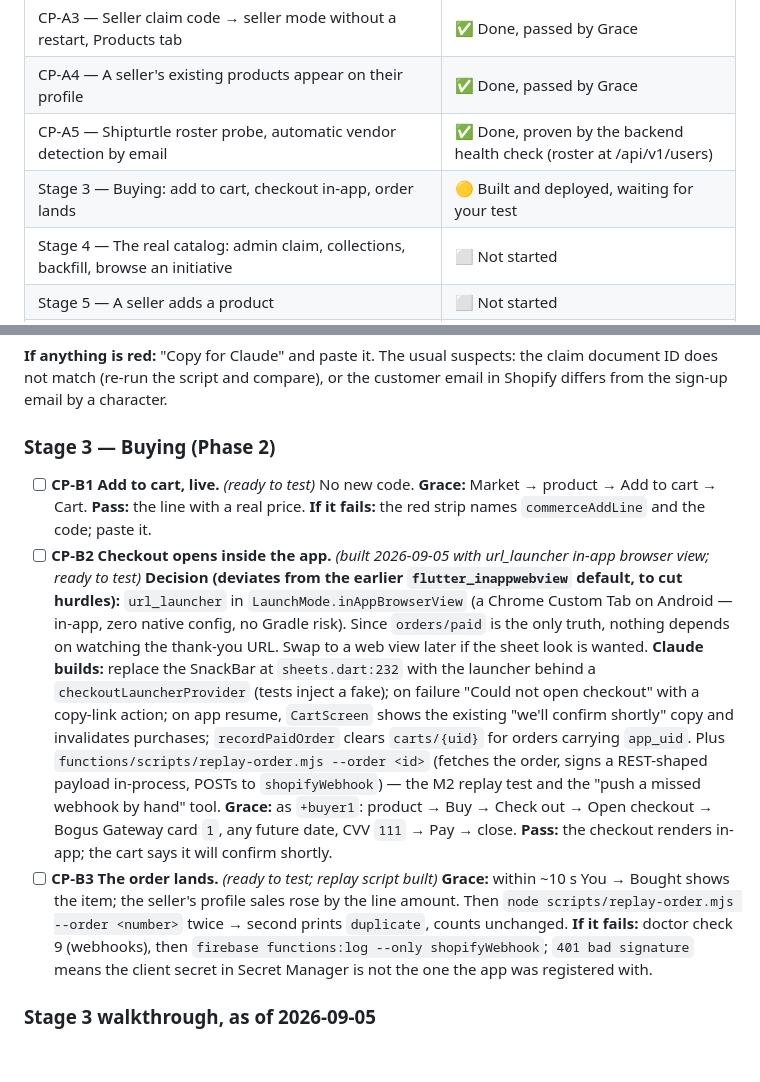
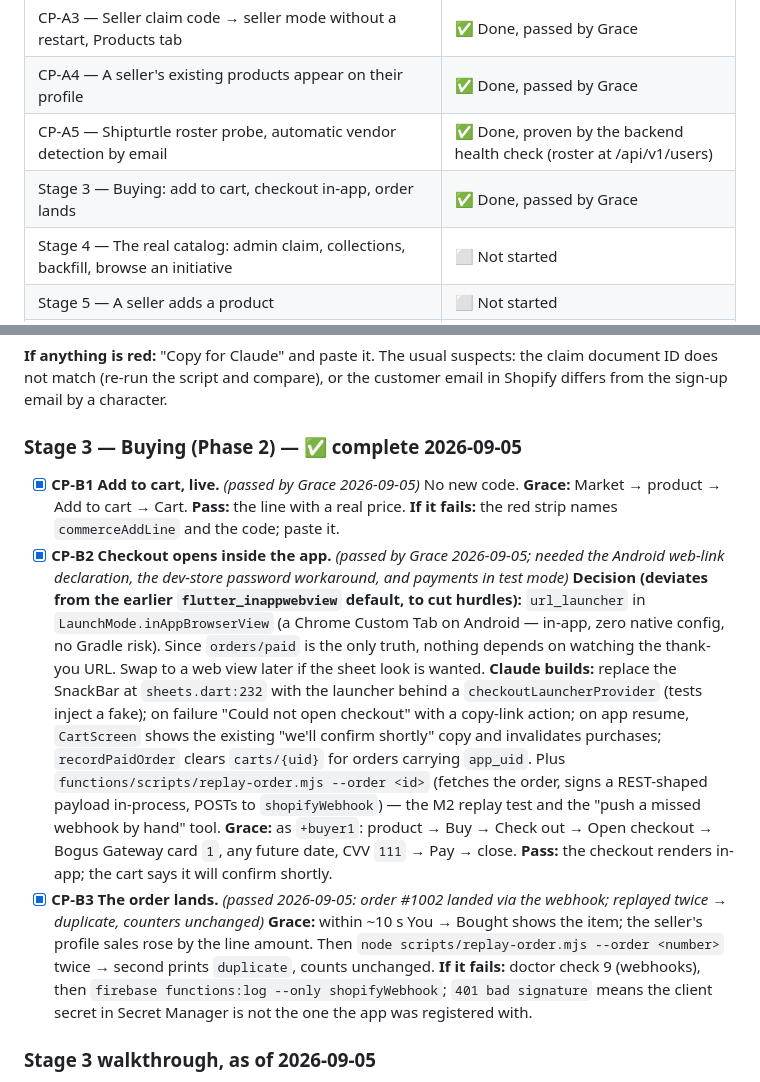
Before and after one commit to The-culture-connection/littlebluemarket, a Markdown page: Planning/checkpoints.md, 2 parts joined by grey strips. GitHub-like rendering; blank space fills up the shorter version.

```diff
--- a/Planning/checkpoints.md
+++ b/Planning/checkpoints.md
@@ -17,7 +17,7 @@ Path shorthand: `REPO` = `…\Little Blue Cart\little_blue_market` (the git repo
 | CP-A3 — Seller claim code → seller mode without a restart, Products tab | ✅ Done, passed by Grace |
 | CP-A4 — A seller's existing products appear on their profile | ✅ Done, passed by Grace |
 | CP-A5 — Shipturtle roster probe, automatic vendor detection by email | ✅ Done, proven by the backend health check (roster at /api/v1/users) |
-| Stage 3 — Buying: add to cart, checkout in-app, order lands | 🟡 Built and deployed, waiting for your test |
+| Stage 3 — Buying: add to cart, checkout in-app, order lands | ✅ Done, passed by Grace |
 | Stage 4 — The real catalog: admin claim, collections, backfill, browse an initiative | ⬜ Not started |
 | Stage 5 — A seller adds a product | ⬜ Not started |
 | Stage 6 — Approval, edits, "Total sales" | ⬜ Not started |
@@ -236,11 +236,11 @@ Test identities (write them in a note outside the repo): `grace-s+buyer1@the-cul
 
 **If anything is red:** "Copy for Claude" and paste it. The usual suspects: the claim document ID does not match (re-run the script and compare), or the customer email in Shopify differs from the sign-up email by a character.
 
-### Stage 3 — Buying (Phase 2)
+### Stage 3 — Buying (Phase 2) — ✅ complete 2026-09-05
 
-- [ ] **CP-B1 Add to cart, live.** *(ready to test)* No new code. **Grace:** Market → product → Add to cart → Cart. **Pass:** the line with a real price. **If it fails:** the red strip names `commerceAddLine` and the code; paste it.
-- [ ] **CP-B2 Checkout opens inside the app.** *(built 2026-09-05 with url_launcher in-app browser view; ready to test)* **Decision (deviates from the earlier `flutter_inappwebview` default, to cut hurdles):** `url_launcher` in `LaunchMode.inAppBrowserView` (a Chrome Custom Tab on Android — in-app, zero native config, no Gradle risk). Since `orders/paid` is the only truth, nothing depends on watching the thank-you URL. Swap to a web view later if the sheet look is wanted. **Claude builds:** replace the SnackBar at `sheets.dart:232` with the launcher behind a `checkoutLauncherProvider` (tests inject a fake); on failure "Could not open checkout" with a copy-link action; on app resume, `CartScreen` shows the existing "we'll confirm shortly" copy and invalidates purchases; `recordPaidOrder` clears `carts/{uid}` for orders carrying `app_uid`. Plus `functions/scripts/replay-order.mjs --order <id>` (fetches the order, signs a REST-shaped payload in-process, POSTs to `shopifyWebhook`) — the M2 replay test and the "push a missed webhook by hand" tool. **Grace:** as `+buyer1`: product → Buy → Check out → Open checkout → Bogus Gateway card `1`, any future date, CVV `111` → Pay → close. **Pass:** the checkout renders in-app; the cart says it will confirm shortly.
-- [ ] **CP-B3 The order lands.** *(ready to test; replay script built)* **Grace:** within ~10 s You → Bought shows the item; the seller's profile sales rose by the line amount. Then `node scripts/replay-order.mjs --order <number>` twice → second prints `duplicate`, counts unchanged. **If it fails:** doctor check 9 (webhooks), then `firebase functions:log --only shopifyWebhook`; `401 bad signature` means the client secret in Secret Manager is not the one the app was registered with.
+- [x] **CP-B1 Add to cart, live.** *(passed by Grace 2026-09-05)* No new code. **Grace:** Market → product → Add to cart → Cart. **Pass:** the line with a real price. **If it fails:** the red strip names `commerceAddLine` and the code; paste it.
+- [x] **CP-B2 Checkout opens inside the app.** *(passed by Grace 2026-09-05; needed the Android web-link declaration, the dev-store password workaround, and payments in test mode)* **Decision (deviates from the earlier `flutter_inappwebview` default, to cut hurdles):** `url_launcher` in `LaunchMode.inAppBrowserView` (a Chrome Custom Tab on Android — in-app, zero native config, no Gradle risk). Since `orders/paid` is the only truth, nothing depends on watching the thank-you URL. Swap to a web view later if the sheet look is wanted. **Claude builds:** replace the SnackBar at `sheets.dart:232` with the launcher behind a `checkoutLauncherProvider` (tests inject a fake); on failure "Could not open checkout" with a copy-link action; on app resume, `CartScreen` shows the existing "we'll confirm shortly" copy and invalidates purchases; `recordPaidOrder` clears `carts/{uid}` for orders carrying `app_uid`. Plus `functions/scripts/replay-order.mjs --order <id>` (fetches the order, signs a REST-shaped payload in-process, POSTs to `shopifyWebhook`) — the M2 replay test and the "push a missed webhook by hand" tool. **Grace:** as `+buyer1`: product → Buy → Check out → Open checkout → Bogus Gateway card `1`, any future date, CVV `111` → Pay → close. **Pass:** the checkout renders in-app; the cart says it will confirm shortly.
+- [x] **CP-B3 The order lands.** *(passed 2026-09-05: order #1002 landed via the webhook; replayed twice → duplicate, counters unchanged)* **Grace:** within ~10 s You → Bought shows the item; the seller's profile sales rose by the line amount. Then `node scripts/replay-order.mjs --order <number>` twice → second prints `duplicate`, counts unchanged. **If it fails:** doctor check 9 (webhooks), then `firebase functions:log --only shopifyWebhook`; `401 bad signature` means the client secret in Secret Manager is not the one the app was registered with.
 
 ### Stage 3 walkthrough, as of 2026-09-05
 
```
Also changed, not shown: UsersOwner.claudeplansi-m-having-a-very-buzzing-boole.md (+6 -6 lines).
